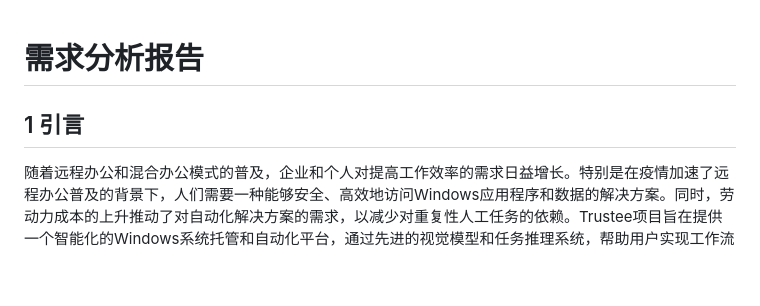
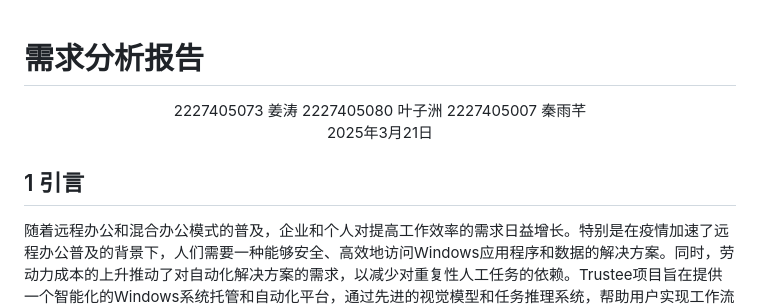
Before and after one commit to starsalwaysineyes/trustee, a Markdown page: jt/需求分析报告.md, the part around the change. Drawn GitHub-style; blank space fills up the shorter version.

```diff
--- a/jt/需求分析报告.md
+++ b/jt/需求分析报告.md
@@ -1,8 +1,8 @@
-
 # 需求分析报告
+<center>2227405073 姜涛 2227405080 叶子洲 2227405007 秦雨芊</center>
+<center>2025年3月21日</center>
 
 ## 1 引言
-
 随着远程办公和混合办公模式的普及，企业和个人对提高工作效率的需求日益增长。特别是在疫情加速了远程办公普及的背景下，人们需要一种能够安全、高效地访问Windows应用程序和数据的解决方案。同时，劳动力成本的上升推动了对自动化解决方案的需求，以减少对重复性人工任务的依赖。Trustee项目旨在提供一个智能化的Windows系统托管和自动化平台，通过先进的视觉模型和任务推理系统，帮助用户实现工作流程的自动化，提高工作效率，并满足远程办公环境下的各种需求。
 
 ## 2 项目范围
```
